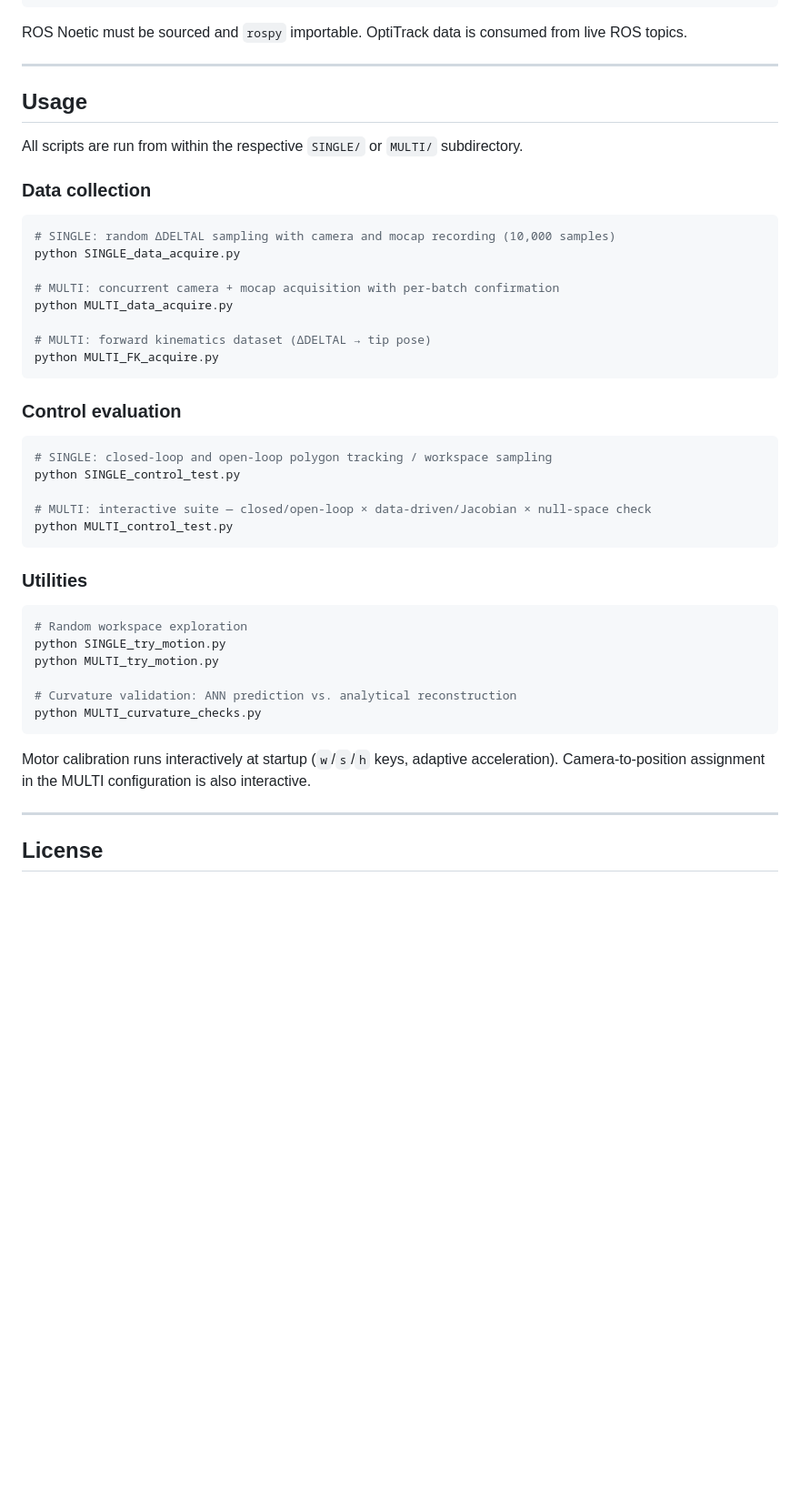
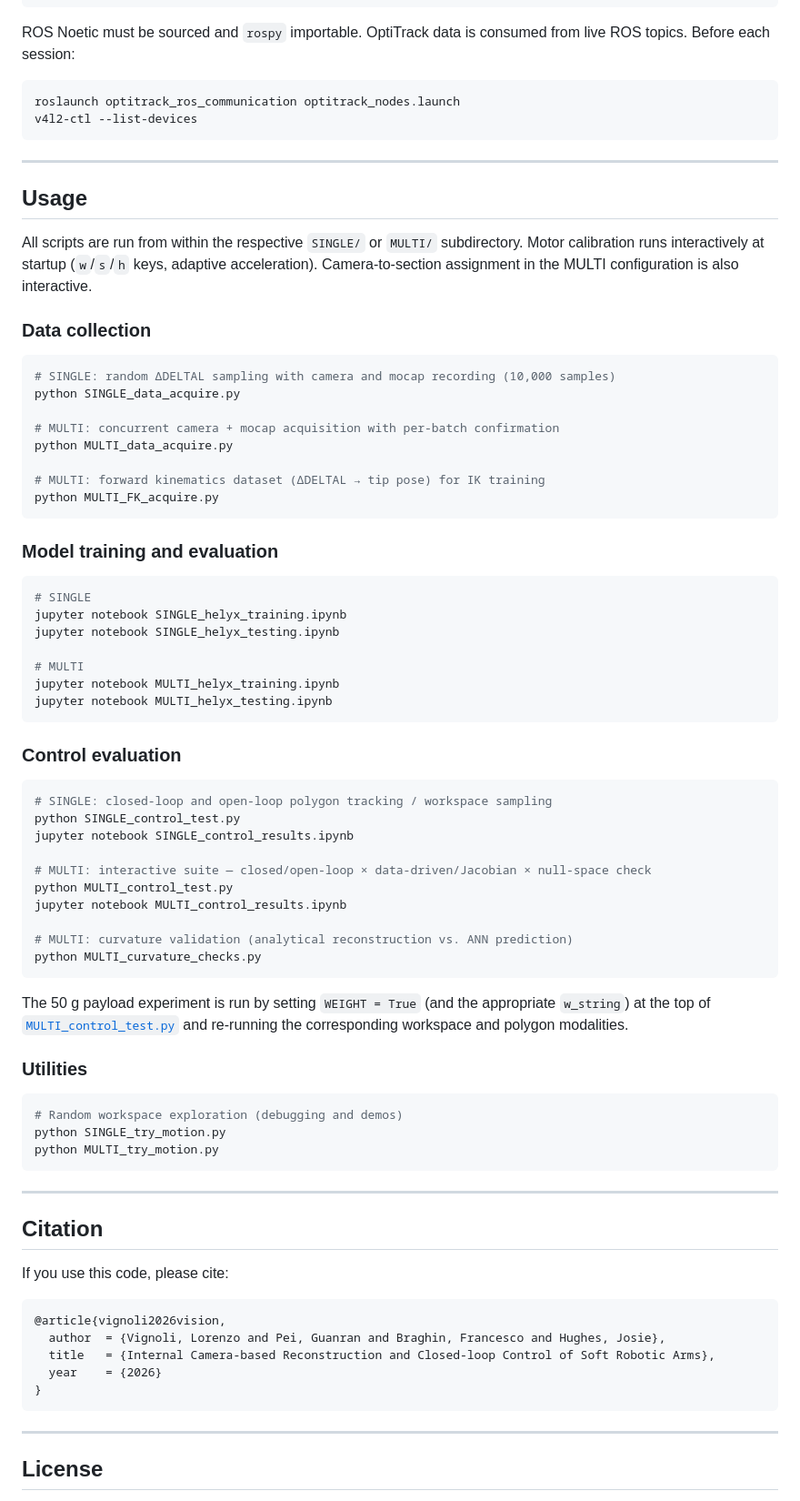
Before and after one commit to CREATE-Lab-EPFL/VisionSoftControl, a Markdown page: README.md, the part around one of its changes. Shown at 91% size. Drawn GitHub-style; blank space fills up the shorter version.

````diff
--- a/README.md
+++ b/README.md
@@ -122,13 +133,18 @@ plotly
 matplotlib
 ```
 
-ROS Noetic must be sourced and `rospy` importable. OptiTrack data is consumed from live ROS topics.
+ROS Noetic must be sourced and `rospy` importable. OptiTrack data is consumed from live ROS topics. Before each session:
+
+```bash
+roslaunch optitrack_ros_communication optitrack_nodes.launch
+v4l2-ctl --list-devices
+```
 
 ---
 
 ## Usage
 
-All scripts are run from within the respective `SINGLE/` or `MULTI/` subdirectory.
+All scripts are run from within the respective `SINGLE/` or `MULTI/` subdirectory. Motor calibration runs interactively at startup (`w`/`s`/`h` keys, adaptive acceleration). Camera-to-section assignment in the MULTI configuration is also interactive.
 
 ### Data collection
 
@@ -139,8 +155,20 @@ python SINGLE_data_acquire.py
 # MULTI: concurrent camera + mocap acquisition with per-batch confirmation
 python MULTI_data_acquire.py
 
-# MULTI: forward kinematics dataset (ΔDELTAL → tip pose)
+# MULTI: forward kinematics dataset (ΔDELTAL → tip pose) for IK training
 python MULTI_FK_acquire.py
+```
+
+### Model training and evaluation
+
+```bash
+# SINGLE
+jupyter notebook SINGLE_helyx_training.ipynb
+jupyter notebook SINGLE_helyx_testing.ipynb
+
+# MULTI
+jupyter notebook MULTI_helyx_training.ipynb
+jupyter notebook MULTI_helyx_testing.ipynb
 ```
 
 ### Control evaluation
@@ -148,23 +176,39 @@ python MULTI_FK_acquire.py
 ```bash
 # SINGLE: closed-loop and open-loop polygon tracking / workspace sampling
 python SINGLE_control_test.py
+jupyter notebook SINGLE_control_results.ipynb
 
 # MULTI: interactive suite — closed/open-loop × data-driven/Jacobian × null-space check
 python MULTI_control_test.py
+jupyter notebook MULTI_control_results.ipynb
+
+# MULTI: curvature validation (analytical reconstruction vs. ANN prediction)
+python MULTI_curvature_checks.py
 ```
+
+The 50 g payload experiment is run by setting `WEIGHT = True` (and the appropriate `w_string`) at the top of [`MULTI_control_test.py`](MULTI/MULTI_control_test.py) and re-running the corresponding workspace and polygon modalities.
 
 ### Utilities
 
 ```bash
-# Random workspace exploration
+# Random workspace exploration (debugging and demos)
 python SINGLE_try_motion.py
 python MULTI_try_motion.py
-
-# Curvature validation: ANN prediction vs. analytical reconstruction
-python MULTI_curvature_checks.py
 ```
 
-Motor calibration runs interactively at startup (`w`/`s`/`h` keys, adaptive acceleration). Camera-to-position assignment in the MULTI configuration is also interactive.
+---
+
+## Citation
+
+If you use this code, please cite:
+
+```bibtex
+@article{vignoli2026vision,
+  author  = {Vignoli, Lorenzo and Pei, Guanran and Braghin, Francesco and Hughes, Josie},
+  title   = {Internal Camera-based Reconstruction and Closed-loop Control of Soft Robotic Arms},
+  year    = {2026}
+}
+```
 
 ---
 
````
Also changed, not shown: other parts of README.md (+28 -17 lines), asset/imgs/setup_intro_b.png (added), 1 other file.
